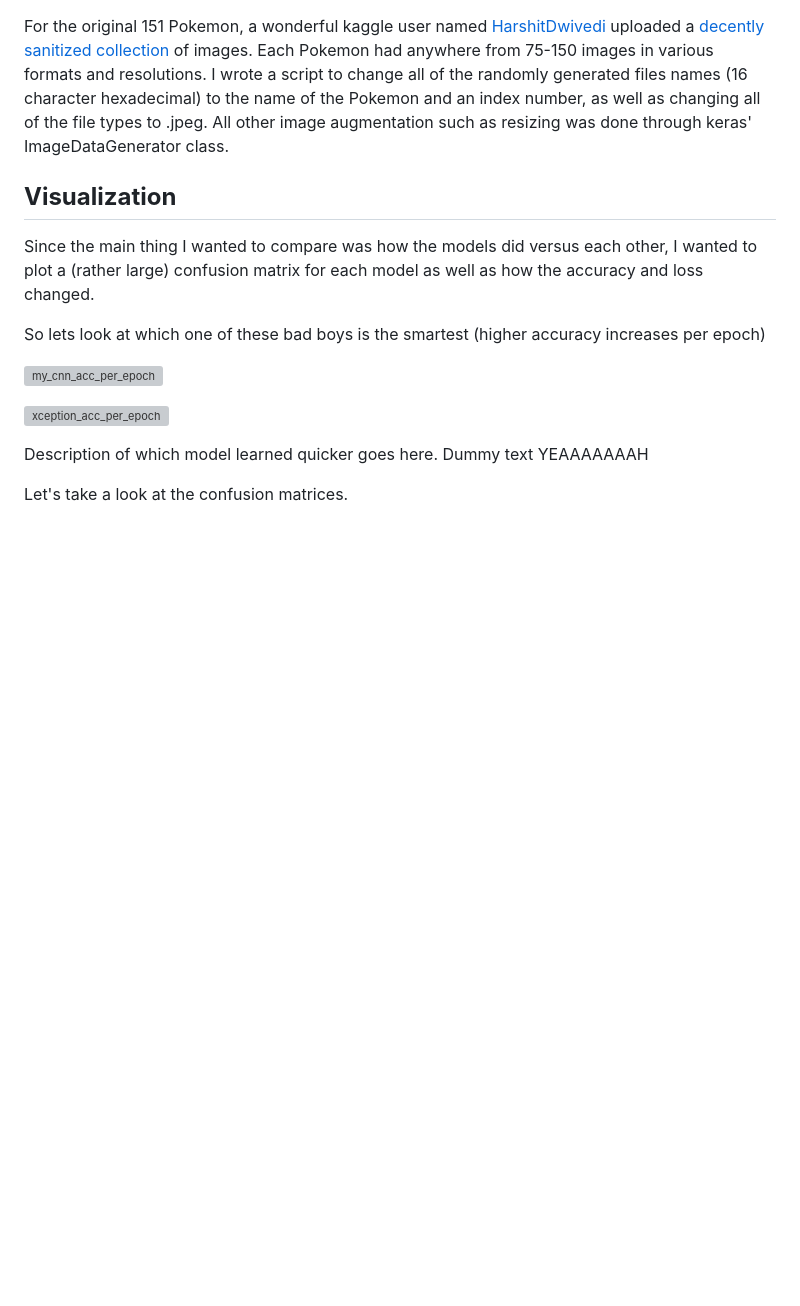
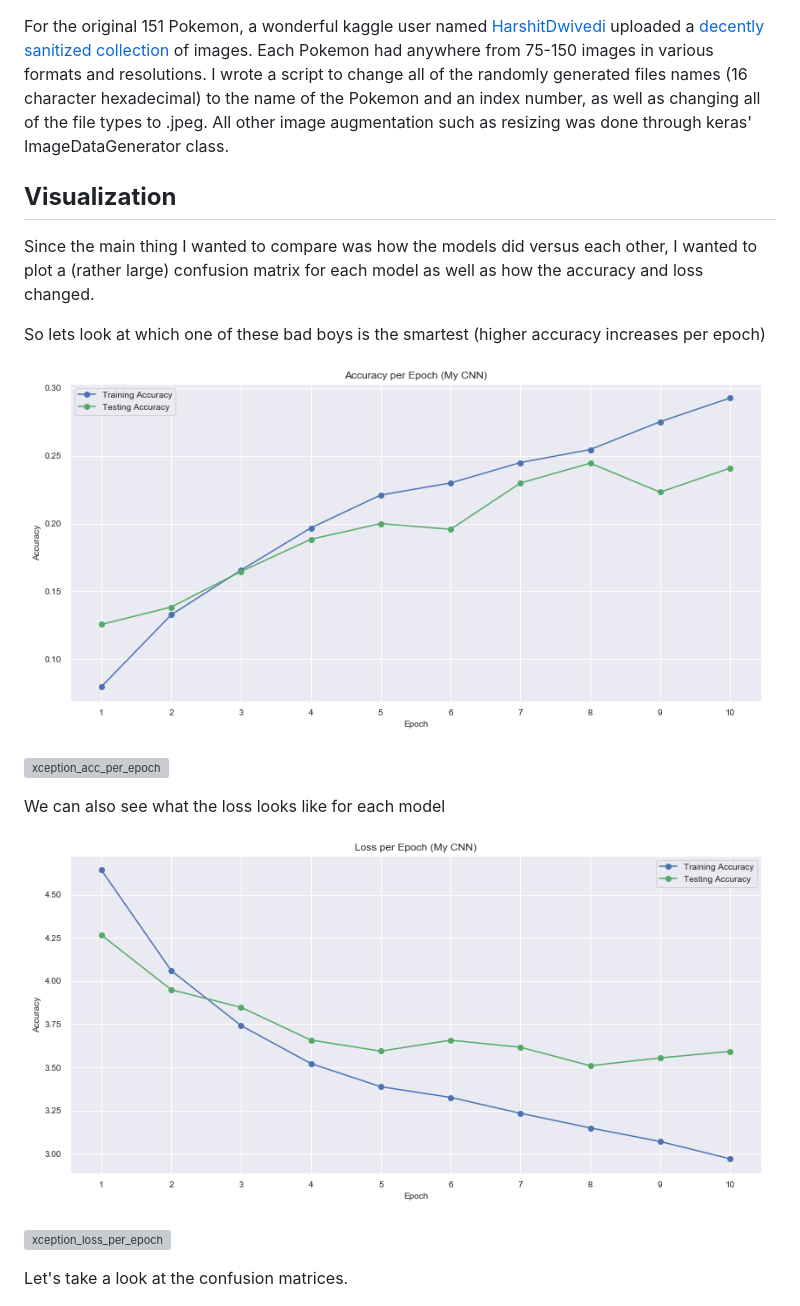
Before and after one commit to NJacobsohn/Whos_That_Pokemon, a Markdown page: README.md, the part around the change. Rendered like a GitHub page; pictures changed too: img/accuracy_per_epoch_my_cnn.png (added), img/loss_per_epoch_my_cnn.png (added); blank space fills up the shorter version; grey boxes are pictures that could not be loaded.

Commit message:
added a couple plots for my cnn as well as updated readme with them

```diff
--- a/README.md
+++ b/README.md
@@ -35,11 +35,15 @@ Since the main thing I wanted to compare was how the models did versus each othe
 
 So lets look at which one of these bad boys is the smartest (higher accuracy increases per epoch)
 
-![my_cnn_acc_per_epoch](linktomy_acc_per_epoch)
+![my_cnn_acc_per_epoch](https://github.com/NJacobsohn/Whos_That_Pokemon/blob/master/img/accuracy_per_epoch_my_cnn.png)
 
 ![xception_acc_per_epoch](linktoxception_acc_per_epoch)
 
-Description of which model learned quicker goes here. Dummy text YEAAAAAAAH
+We can also see what the loss looks like for each model
+
+![my_cnn_loss_per_epoch](https://github.com/NJacobsohn/Whos_That_Pokemon/blob/master/img/loss_per_epoch_my_cnn.png)
+
+![xception_loss_per_epoch](linktoxception_acc_per_epoch)
 
 Let's take a look at the confusion matrices.
 
```
Also changed, not shown: 1 other file.
